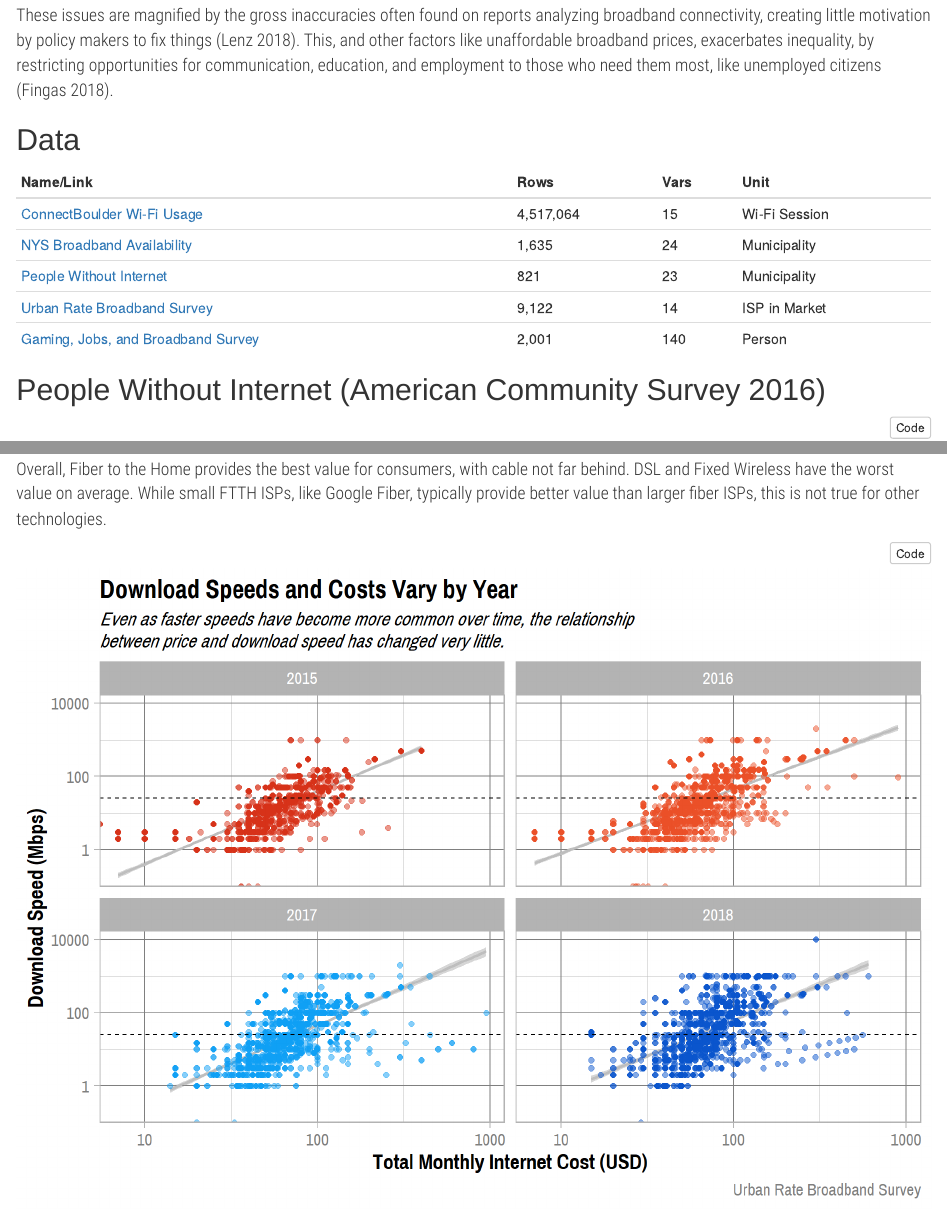
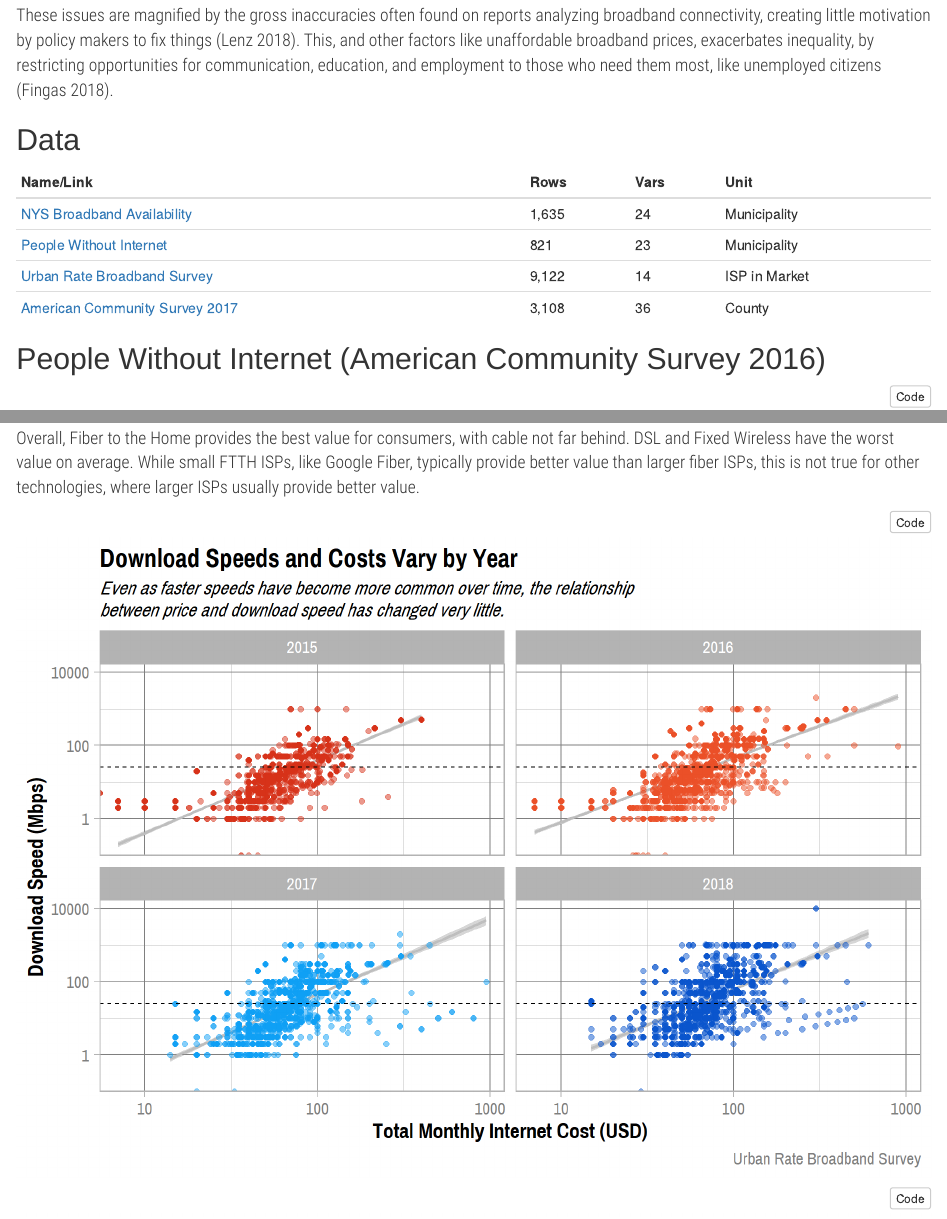
Before and after one commit to tonofshell/us-broadband, an R Markdown document (index.Rmd): the page in a window 1100 px wide, from 310 px down, and a second part further down, joined at a grey line. The pictures show the output file index.html that the author committed with the source, opened offline.

Commit message:
Tweaked verbage

````diff
--- a/index.Rmd
+++ b/index.Rmd
@@ -52,11 +52,10 @@ These issues are magnified by the gross inaccuracies often found on reports anal
 ## Data
 | Name/Link                          | Rows      | Vars  | Unit          |
 |------------------------------------|-----------|-------|---------------|
-| [ConnectBoulder Wi-Fi Usage](http://data.opencolorado.org/dataset/boulder-connect-boulder-wifi-usage)         | 4,517,064 | 15    | Wi-Fi Session |
 | [NYS Broadband Availability](https://data.ny.gov/Economic-Development/Broadband-Availability-By-Municipality/sjc6-ftj4)         | 1,635       | 24    | Municipality  |
 | [People Without Internet](https://www.kaggle.com/madaha/people-without-internet)            | 821        | 23    | Municipality  |
 | [Urban Rate Broadband Survey](https://public.opendatasoft.com/explore/dataset/urban-rate-broadband-survey/table/)        | 9,122     | 14    | ISP in Market |
-| [Gaming, Jobs, and Broadband Survey](http://www.pewinternet.org/dataset/june-2015-gaming-jobs-broadband/) | 2,001      | 140   | Person        |
+| [American Community Survey 2017 ](https://www.census.gov/programs-surveys/acs/)        | 3,108     | 36    | County |
 ```{r loading-packages, message=FALSE, warning=FALSE, include=FALSE}
 library(tidyverse)
 library(ggplot2)
@@ -300,7 +299,7 @@ ggplot(agg_urban_bb, aes(area = as.numeric(counts), fill = down_value, label = G
   theme_master()
 ```
 
-Overall, Fiber to the Home provides the best value for consumers, with cable not far behind. DSL and Fixed Wireless have the worst value on average. While small FTTH ISPs, like Google Fiber, typically provide better value than larger fiber ISPs, this is not true for other technologies.
+Overall, Fiber to the Home provides the best value for consumers, with cable not far behind. DSL and Fixed Wireless have the worst value on average. While small FTTH ISPs, like Google Fiber, typically provide better value than larger fiber ISPs, this is not true for other technologies, where larger ISPs usually provide better value.
 
 ```{r ubs-3, message=FALSE, warning=FALSE, cache=TRUE}
 ggplot(data = urban_bb, aes(x = `Total Charge`, y = `Download Bandwidth Mbps`)) +
````
Also changed, not shown: index.html, index_files/figure-html/nys-3-1.png, index_files/figure-html/nys-4-1.png.
